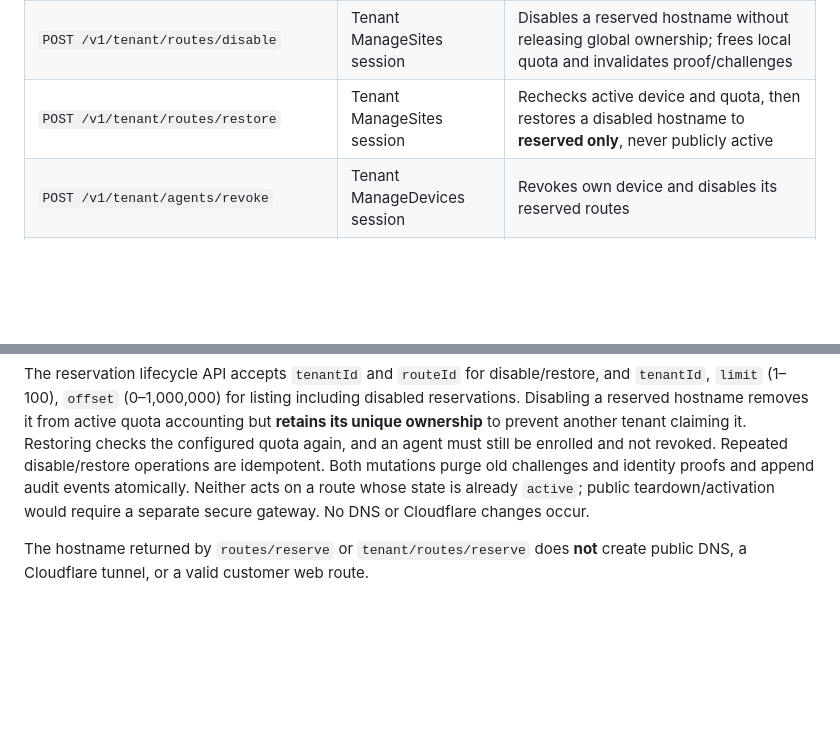
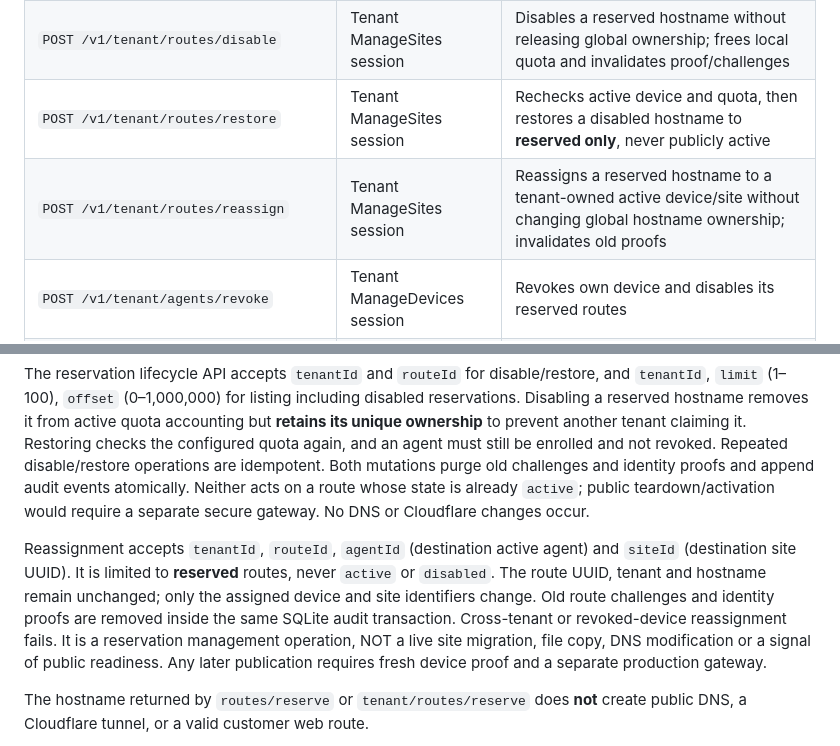
Before and after one commit to MKhattab7050/Hostify-Desktop, a Markdown page: docs/NETWORK_CONTROL_PLANE.md, 2 parts joined by grey strips. Rendered like a GitHub page; blank space fills up the shorter version.

Commit message:
Routes: explicit reassignment to another registered device/site (4/4)

```diff
--- a/docs/NETWORK_CONTROL_PLANE.md
+++ b/docs/NETWORK_CONTROL_PLANE.md
@@ -49,6 +49,7 @@ All endpoints are JSON, have a 32 KiB body limit, disable caches, and return no
 | `POST /v1/tenant/routes/reservations/list` | Tenant View session | Lists own reserved and disabled hostnames on non-revoked devices, with status and paging |
 | `POST /v1/tenant/routes/disable` | Tenant ManageSites session | Disables a reserved hostname without releasing global ownership; frees local quota and invalidates proof/challenges |
 | `POST /v1/tenant/routes/restore` | Tenant ManageSites session | Rechecks active device and quota, then restores a disabled hostname to **reserved only**, never publicly active |
+| `POST /v1/tenant/routes/reassign` | Tenant ManageSites session | Reassigns a reserved hostname to a tenant-owned active device/site without changing global hostname ownership; invalidates old proofs |
 | `POST /v1/tenant/agents/revoke` | Tenant ManageDevices session | Revokes own device and disables its reserved routes |
 | `POST /v1/tenant/agents/rename` | Tenant ManageDevices session | Sets a friendly name for an active device; no key or routing change; audited atomically |
 | `POST /v1/tenant/agents/list` | Tenant View session | Bounded, paginated inventory of the tenant's non-revoked devices |
@@ -74,6 +75,8 @@ The `tenant/usage` request accepts only `tenantId` and returns `usage` plus `pub
 
 The reservation lifecycle API accepts `tenantId` and `routeId` for disable/restore, and `tenantId`, `limit` (1–100), `offset` (0–1,000,000) for listing including disabled reservations. Disabling a reserved hostname removes it from active quota accounting but **retains its unique ownership** to prevent another tenant claiming it. Restoring checks the configured quota again, and an agent must still be enrolled and not revoked. Repeated disable/restore operations are idempotent. Both mutations purge old challenges and identity proofs and append audit events atomically. Neither acts on a route whose state is already `active`; public teardown/activation would require a separate secure gateway. No DNS or Cloudflare changes occur.
 
+Reassignment accepts `tenantId`, `routeId`, `agentId` (destination active agent) and `siteId` (destination site UUID). It is limited to **reserved** routes, never `active` or `disabled`. The route UUID, tenant and hostname remain unchanged; only the assigned device and site identifiers change. Old route challenges and identity proofs are removed inside the same SQLite audit transaction. Cross-tenant or revoked-device reassignment fails. It is a reservation management operation, NOT a live site migration, file copy, DNS modification or a signal of public readiness. Any later publication requires fresh device proof and a separate production gateway.
+
 The hostname returned by `routes/reserve` or `tenant/routes/reserve` does **not** create public DNS, a Cloudflare tunnel, or a valid customer web route.
 
 A malicious browser page cannot call admin operations without the secret, and the process sends no Access-Control-Allow-Origin response.
```
